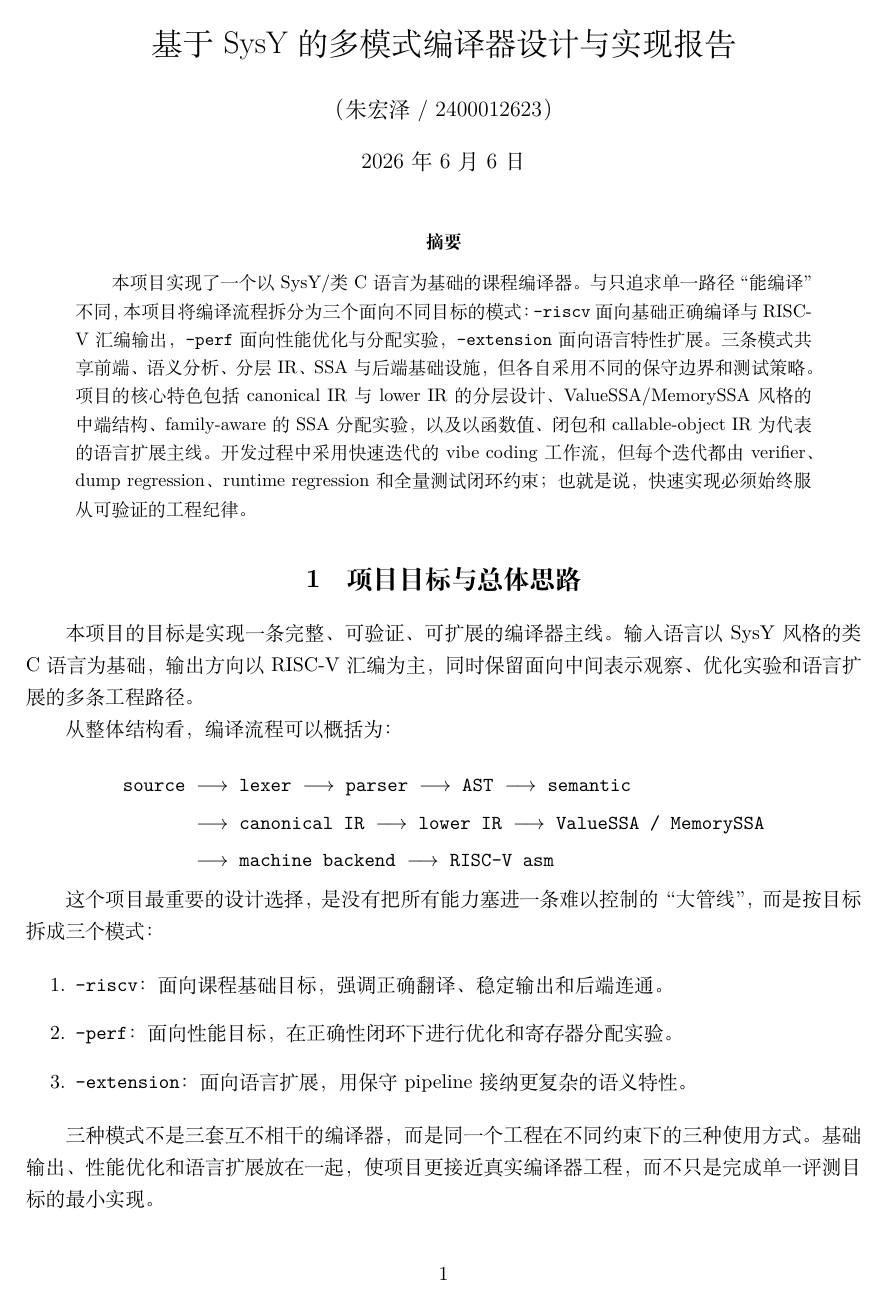
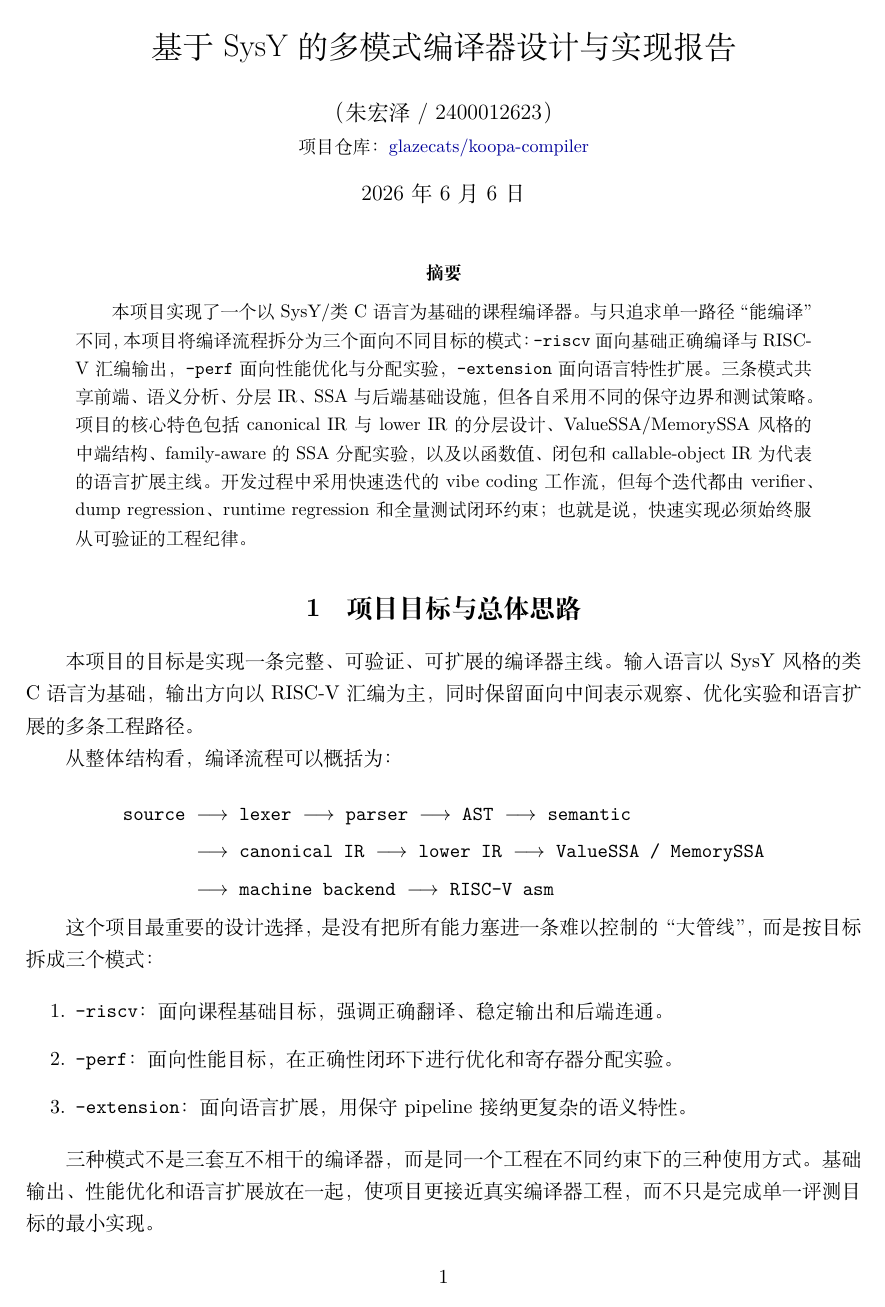
Before and after one commit to glazecats/koopa-compiler, a LaTeX document (reports/course_report.tex): page 1 of 41. Compiled offline with XeLaTeX.

```diff
--- a/reports/course_report.tex
+++ b/reports/course_report.tex
@@ -8,6 +8,21 @@
 \usepackage{hyperref}
 \usepackage{xcolor}
 \usepackage{listings}
+\usepackage{fancyhdr}
+
+\setlength{\headheight}{13.6pt}
+\pagestyle{fancy}
+\fancyhf{}
+\fancyhead[L]{\small\kaishu\nouppercase{\leftmark}}
+\fancyfoot[C]{\thepage}
+\renewcommand{\headrulewidth}{0pt}
+\renewcommand{\footrulewidth}{0pt}
+\fancypagestyle{plain}{
+  \fancyhf{}
+  \fancyfoot[C]{\thepage}
+  \renewcommand{\headrulewidth}{0pt}
+  \renewcommand{\footrulewidth}{0pt}
+}
 
 \hypersetup{
   colorlinks=true,
@@ -29,7 +44,8 @@
 \newcommand{\nextstage}{\;\longrightarrow\;}
 
 \title{基于 SysY 的多模式编译器设计与实现报告}
-\author{（朱宏泽 / 2400012623）}
+\author{（朱宏泽 / 2400012623）\\
+\small 项目仓库：\href{https://github.com/glazecats/koopa-compiler}{glazecats/koopa-compiler}}
 \date{\today}
 
 \begin{document}
```
Also changed, not shown: reports/course_report.pdf.
